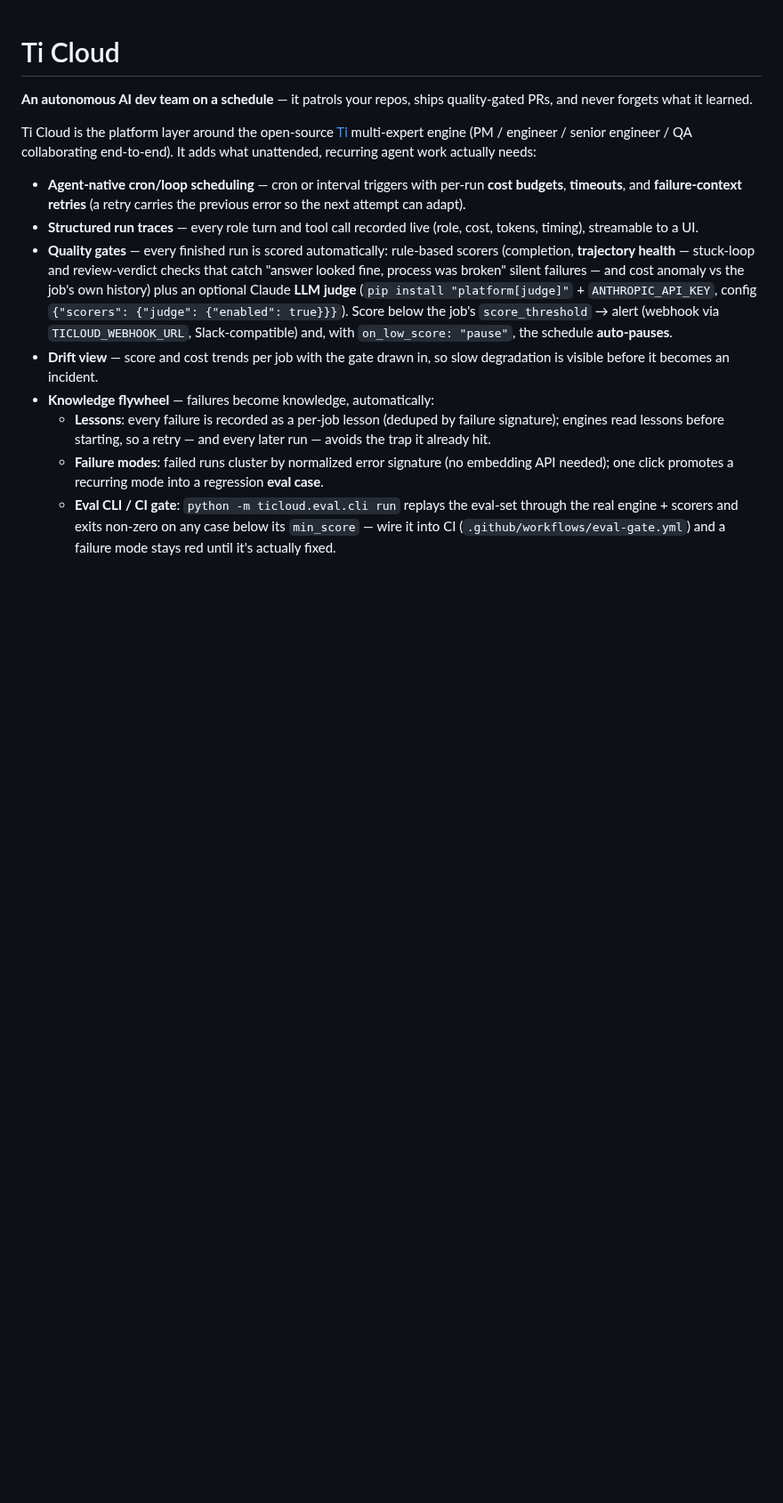
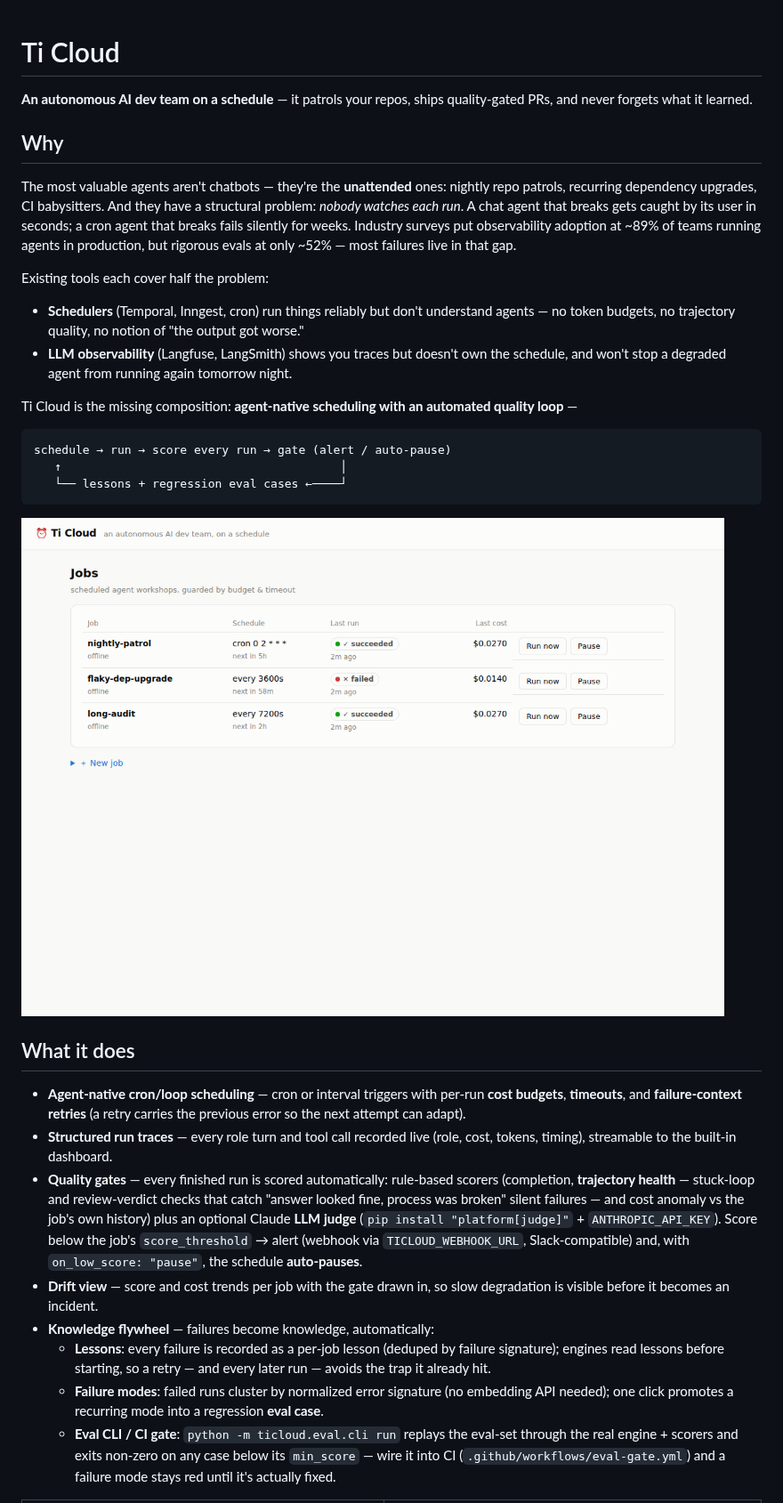
Before and after one commit to x812033727/saas-2, a Markdown page: README.md, the part around one of its changes. Shown at 89% size. Rendered like a GitHub page; pictures changed too: docs/screenshots/jobs-overview.png (added); blank space fills up the shorter version.

````diff
--- a/README.md
+++ b/README.md
@@ -3,37 +3,63 @@
 **An autonomous AI dev team on a schedule** — it patrols your repos, ships
 quality-gated PRs, and never forgets what it learned.
 
-Ti Cloud is the platform layer around the open-source
-[Ti](https://github.com/x812033727/Ti) multi-expert engine (PM / engineer /
-senior engineer / QA collaborating end-to-end). It adds what unattended,
-recurring agent work actually needs:
+## Why
+
+The most valuable agents aren't chatbots — they're the **unattended** ones:
+nightly repo patrols, recurring dependency upgrades, CI babysitters. And
+they have a structural problem: *nobody watches each run*. A chat agent
+that breaks gets caught by its user in seconds; a cron agent that breaks
+fails silently for weeks. Industry surveys put observability adoption at
+~89% of teams running agents in production, but rigorous evals at only
+~52% — most failures live in that gap.
+
+Existing tools each cover half the problem:
+
+- **Schedulers** (Temporal, Inngest, cron) run things reliably but don't
+  understand agents — no token budgets, no trajectory quality, no notion
+  of "the output got worse."
+- **LLM observability** (Langfuse, LangSmith) shows you traces but doesn't
+  own the schedule, and won't stop a degraded agent from running again
+  tomorrow night.
+
+Ti Cloud is the missing composition: **agent-native scheduling with an
+automated quality loop** —
+
+```
+schedule → run → score every run → gate (alert / auto-pause)
+   ↑                                        │
+   └── lessons + regression eval cases ←────┘
+```
+
+![Jobs overview](docs/screenshots/jobs-overview.png)
+
+## What it does
 
 - **Agent-native cron/loop scheduling** — cron or interval triggers with
   per-run **cost budgets**, **timeouts**, and **failure-context retries**
   (a retry carries the previous error so the next attempt can adapt).
 - **Structured run traces** — every role turn and tool call recorded live
-  (role, cost, tokens, timing), streamable to a UI.
+  (role, cost, tokens, timing), streamable to the built-in dashboard.
 - **Quality gates** — every finished run is scored automatically:
   rule-based scorers (completion, **trajectory health** — stuck-loop and
   review-verdict checks that catch "answer looked fine, process was broken"
   silent failures — and cost anomaly vs the job's own history) plus an
   optional Claude **LLM judge** (`pip install "platform[judge]"` +
-  `ANTHROPIC_API_KEY`, config `{"scorers": {"judge": {"enabled": true}}}`).
-  Score below the job's `score_threshold` → alert (webhook via
-  `TICLOUD_WEBHOOK_URL`, Slack-compatible) and, with
+  `ANTHROPIC_API_KEY`). Score below the job's `score_threshold` → alert
+  (webhook via `TICLOUD_WEBHOOK_URL`, Slack-compatible) and, with
   `on_low_score: "pause"`, the schedule **auto-pauses**.
 - **Drift view** — score and cost trends per job with the gate drawn in,
   so slow degradation is visible before it becomes an incident.
 - **Knowledge flywheel** — failures become knowledge, automatically:
-  - **Lessons**: every failure is recorded as a per-job lesson
-    (deduped by failure signature); engines read lessons before starting,
-    so a retry — and every later run — avoids the trap it already hit.
+  - **Lessons**: every failure is recorded as a per-job lesson (deduped by
+    failure signature); engines read lessons before starting, so a retry —
+    and every later run — avoids the trap it already hit.
   - **Failure modes**: failed runs cluster by normalized error signature
     (no embedding API needed); one click promotes a recurring mode into a
     regression **eval case**.
   - **Eval CLI / CI gate**: `python -m ticloud.eval.cli run` replays the
     eval-set through the real engine + scorers and exits non-zero on any
     case below its `min_score` — wire it into CI
-    (`.github/workflows/eval-gate.yml`) and a failure mode stays red
-    until it's actually fixed.
+    (`.github/workflows/eval-gate.yml`) and a failure mode stays red until
+    it's actually fixed.
 
````
Also changed, not shown: other parts of README.md (+44 -25 lines), CONTRIBUTING.md (added, +50 -0 lines), docs/LAUNCH.md (added, +108 -0 lines), platform/README.md (added, +17 -0 lines), docs/screenshots/drift-view.png (added), docs/screenshots/failure-modes.png (added), docs/screenshots/run-scorers.png (added), 4 other files.
